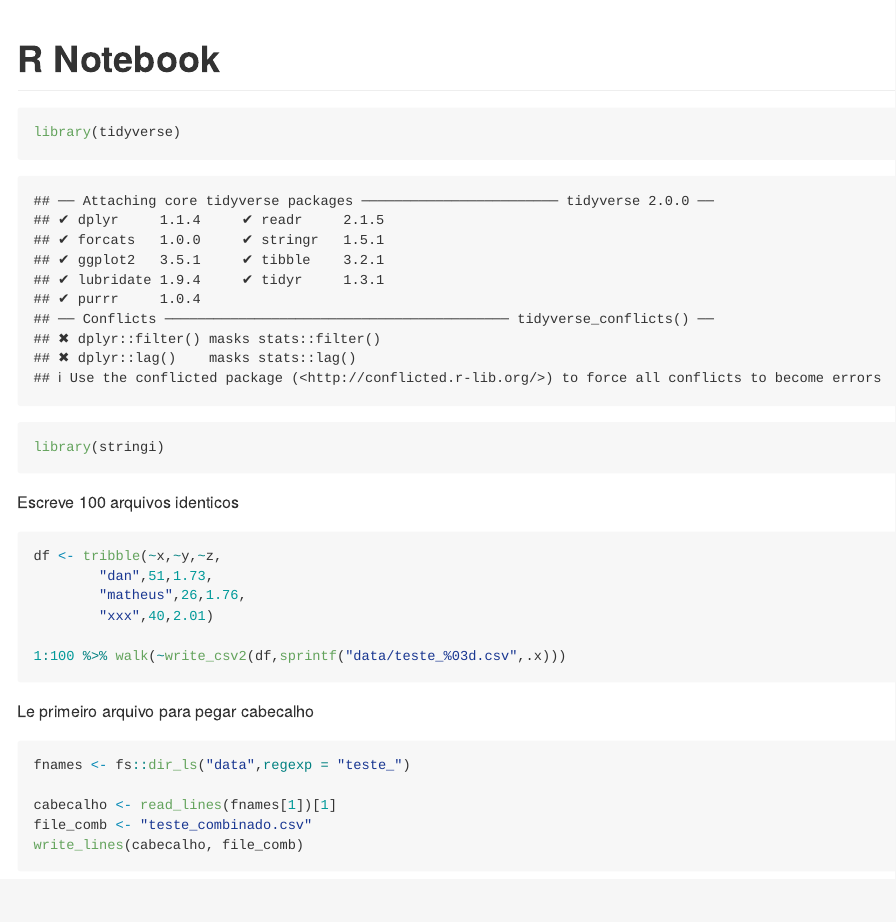
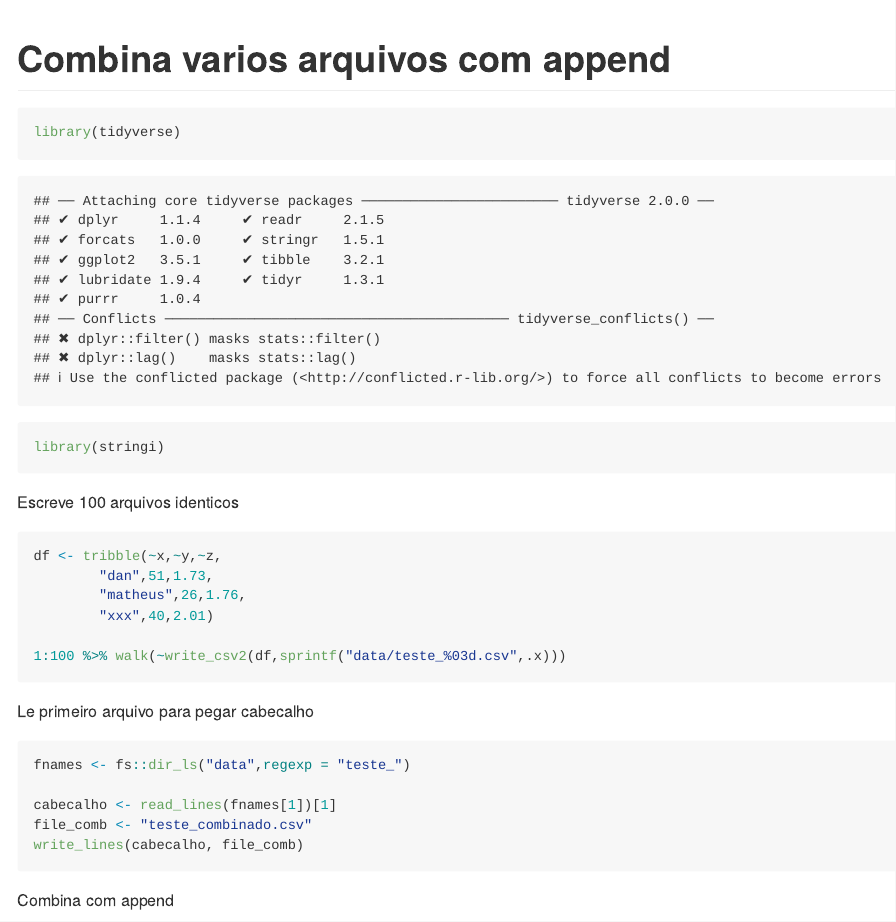
Before and after one commit to dan-reznik/CombinaArquivosComAppend, an R Markdown document (README.Rmd): the page in a window 1100 px wide, from its top. Rendered offline with R 4.5, knitr and Pandoc, with nearby package versions; both versions are drawn in the output format of the newer one.

Commit message:
2nd commit

````diff
--- a/README.Rmd
+++ b/README.Rmd
@@ -1,6 +1,6 @@
 ---
-title: "R Notebook"
-output: html_notebook
+title: "Combina varios arquivos com append"
+output: github_document
 ---
 
 ```{r}
@@ -29,6 +29,8 @@ file_comb <- "teste_combinado.csv"
 write_lines(cabecalho, file_comb)
 ```
 
+Combina com append
+
 ```{r}
 append_body <- function(file_in, file_out) file_in %>%
   read_lines %>%
````
Also changed, not shown: README.md (added).
